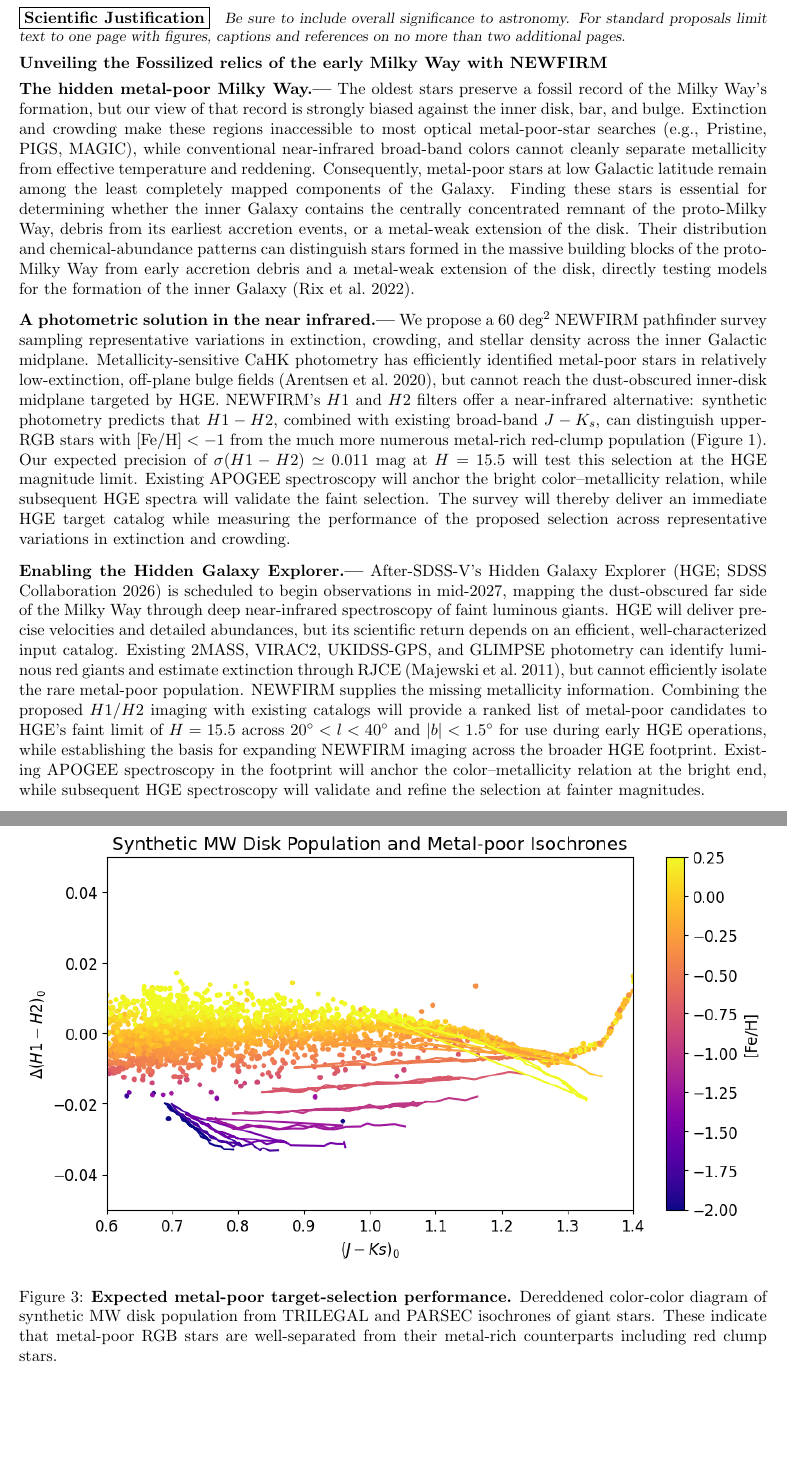
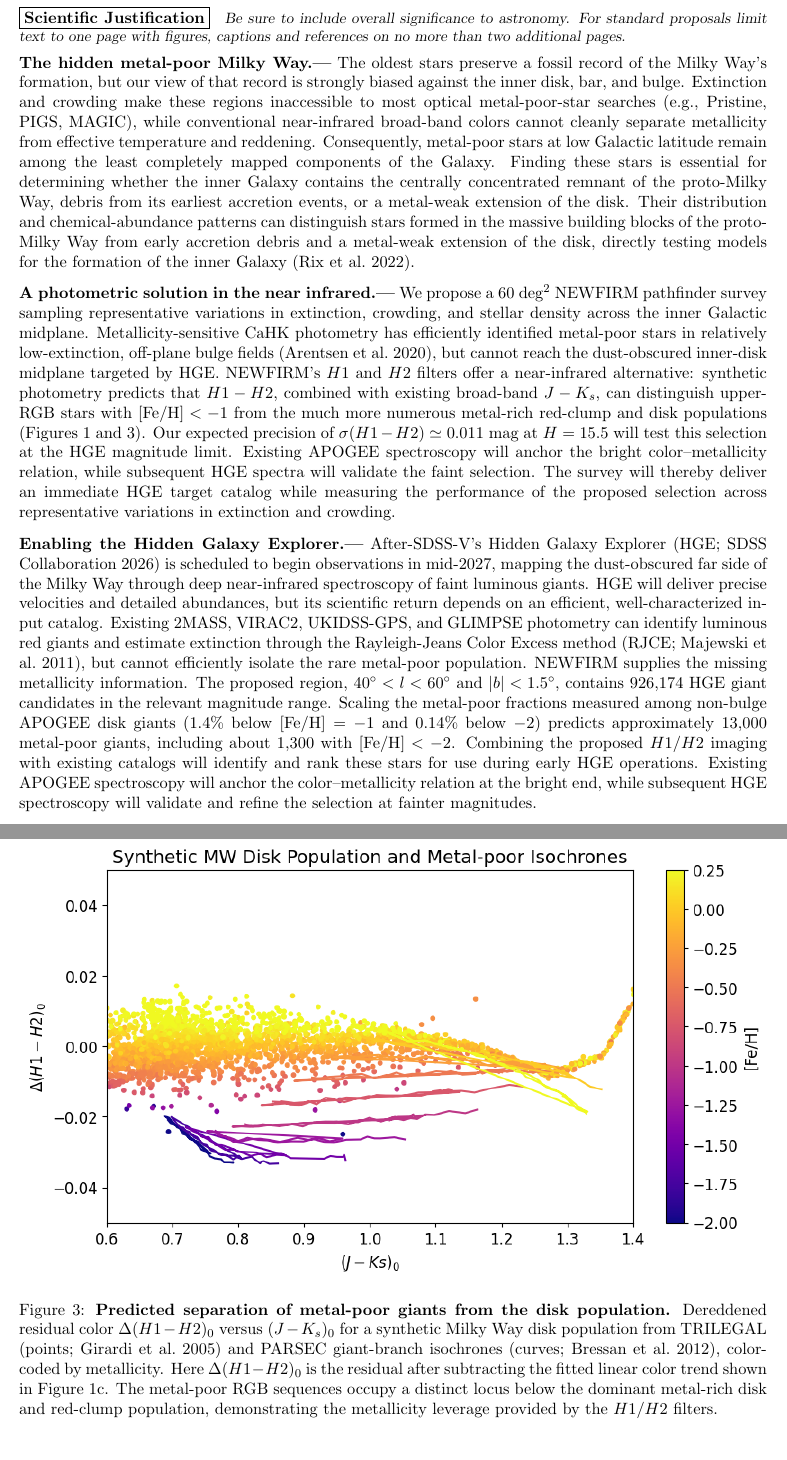
Before and after one commit to dnidever/newfirm-hge-proposal, a LaTeX document (main.tex): two parts of pages 1 and 3 of 4, joined at a grey line, cut so that both start at the same text, the shorter picture padded with empty space. Compiled offline with pdfLaTeX.

Commit message:
Update on Overleaf.

```diff
--- a/main.tex
+++ b/main.tex
@@ -20,7 +20,7 @@
 
 \sciencejustification
 
-{\bf Unveiling the Fossilized relics of the early Milky Way with NEWFIRM}
+%{\bf Metal-Poor Fossils in the Galactic Midplane: A NEWFIRM Pathfinder for the Hidden Galaxy Explorer}
 
 \noindent\textbf{The hidden metal-poor Milky Way.---}
 The oldest stars preserve a fossil record of the Milky Way's formation, but our
@@ -46,7 +46,8 @@ models for the formation of the inner Galaxy (Rix et al.\ 2022).
 \noindent\textbf{A photometric solution in the near infrared.---}
 We propose a 60~deg$^2$ NEWFIRM pathfinder survey sampling representative variations in extinction, crowding, and stellar density across the inner Galactic midplane.
 Metallicity-sensitive CaHK photometry has efficiently identified metal-poor stars in relatively low-extinction, off-plane bulge fields (Arentsen et al.\ 2020), but cannot reach the dust-obscured inner-disk midplane targeted by HGE.
-NEWFIRM's $H1$ and $H2$ filters offer a near-infrared alternative: synthetic photometry predicts that $H1-H2$, combined with existing broad-band $J-K_s$, can distinguish upper-RGB stars with $[\mathrm{Fe/H}]<-1$ from the much more numerous metal-rich red-clump population (Figure~1). Our expected precision of $\sigma(H1-H2)\simeq0.011$~mag at $H=15.5$ will test this selection at the HGE magnitude limit.
+NEWFIRM's $H1$ and $H2$ filters offer a near-infrared alternative: synthetic photometry predicts that $H1-H2$, combined with existing broad-band $J-K_s$, can distinguish upper-RGB stars with $[\mathrm{Fe/H}]<-1$ from the much more numerous metal-rich red-clump and disk populations (Figures~1 and 3).
+Our expected precision of $\sigma(H1-H2)\simeq0.011$~mag at $H=15.5$ will test this selection at the HGE magnitude limit.
 %Existing APOGEE spectroscopy will anchor the bright color--metallicity relation, while subsequent HGE spectra will validate the faint selection.
 %The survey will deliver an immediate HGE target catalog and establish the strategy for extending NEWFIRM imaging across the broader HGE footprint.
 Existing APOGEE spectroscopy will anchor the bright color--metallicity relation, while subsequent HGE spectra will validate the faint selection. The survey will thereby deliver an immediate HGE target catalog while measuring the performance of the proposed selection across representative variations in extinction and crowding.
@@ -64,29 +65,9 @@ Existing APOGEE spectroscopy will anchor the bright color--metallicity relation,
 
 \smallskip
 \noindent\textbf{Enabling the Hidden Galaxy Explorer.---}
-After-SDSS-V's Hidden Galaxy Explorer (HGE; SDSS Collaboration 2026) is scheduled to begin observations in mid-2027, mapping the dust-obscured far side of the Milky Way through deep near-infrared spectroscopy of faint luminous giants. HGE will deliver precise velocities and detailed abundances, but its scientific return depends on an efficient, well-characterized input catalog. Existing 2MASS, VIRAC2, UKIDSS-GPS, and GLIMPSE photometry can identify luminous red giants and estimate extinction through RJCE (Majewski et al.\ 2011), but cannot efficiently isolate the rare metal-poor population.
-%Without metallicity preselection, a large fraction of HGE fibers and long integrations would be spent on metal-rich foreground stars.
-%NEWFIRM supplies the missing metallicity information. Combining the proposed $H1/H2$ imaging with existing catalogs will provide a ranked list of metal-poor candidates to HGE's faint limit of $H=15.5$ across $20^\circ<l<40^\circ$ and $|b|<1.5^\circ$.
-%
-%After-SDSS-V's Hidden Galaxy Explorer (HGE; SDSS Collaboration 2026) is scheduled to begin observations in mid-2027, mapping the dust-obscured far side of the Milky Way through deep near-infrared spectroscopy of faint luminous giants. The proposed pathfinder will provide metal-poor targets during HGE's early operations and establish the strategy for expanding NEWFIRM imaging over a larger fraction of the HGE footprint.
-%
-%After-SDSS-V's Hidden Galaxy Explorer (HGE; SDSS Collaboration 2026)
-%is being developed to map the dust-obscured far side of the Milky Way
-%through deep near-infrared spectroscopy of faint luminous giants.
-%GE can deliver precise velocities and detailed
-%abundances for these stars, but its return depends on an efficient and
-%well-characterized input catalog. Existing 2MASS, VIRAC2, UKIDSS-GPS and GLIMPSE
-%photometry can identify luminous red giants and estimate extinction via RJCE (Majewski et al.\ 2011); it cannot
-%efficiently isolate the rare metal-poor population.
-NEWFIRM supplies the missing metallicity information.
-Combining the proposed $H1/H2$ imaging with existing catalogs will provide a ranked list of metal-poor candidates to HGE's faint limit of $H=15.5$ across $20^\circ<l<40^\circ$ and $|b|<1.5^\circ$ for use during early HGE operations, while establishing the basis for expanding NEWFIRM imaging across the broader HGE footprint.
-%HGE's faint limit of $H=15.5$ across $20^\circ<l<40^\circ$ and $|b|<1.5^\circ$.
-Existing APOGEE spectroscopy in the footprint will anchor the color--metallicity relation at the bright end, while subsequent HGE spectroscopy will validate and refine the selection at fainter magnitudes.
-%Combining the proposed photometry with these
-%catalogs will yield \need{number} high-priority candidates to HGE's faint limit
-%of $H$=15.5 across 60 square degrees. Stars
-%in fields overlapping APOGEE will provide an immediate spectroscopic training
-%and validation sample.
+After-SDSS-V's Hidden Galaxy Explorer (HGE; SDSS Collaboration 2026) is scheduled to begin observations in mid-2027, mapping the dust-obscured far side of the Milky Way through deep near-infrared spectroscopy of faint luminous giants. HGE will deliver precise velocities and detailed abundances, but its scientific return depends on an efficient, well-characterized input catalog. Existing 2MASS, VIRAC2, UKIDSS-GPS, and GLIMPSE photometry can identify luminous red giants and estimate extinction through the Rayleigh-Jeans Color Excess method (RJCE; Majewski et al.\ 2011), but cannot efficiently isolate the rare metal-poor population. NEWFIRM supplies the missing metallicity information.
+The proposed region, $40^\circ<l<60^\circ$ and $|b|<1.5^\circ$, contains 926,174 HGE giant candidates in the relevant magnitude range. Scaling the metal-poor fractions measured among non-bulge APOGEE disk giants (1.4\% below $[\mathrm{Fe/H}]=-1$ and 0.14\% below $-2$) predicts approximately 13,000 metal-poor giants, including about 1,300 with $[\mathrm{Fe/H}]<-2$.
+Combining the proposed $H1/H2$ imaging with existing catalogs will identify and rank these stars for use during early HGE operations. Existing APOGEE spectroscopy will anchor the color--metallicity relation at the bright end, while subsequent HGE spectroscopy will validate and refine the selection at fainter magnitudes.
 
 \smallskip
 \noindent\textbf{Goals and legacy value.---}
@@ -146,7 +122,8 @@ The proposal 60 square degree NEWFIRM observing region is shown by the blue rect
 \begin{figure}[!ht]
 \centering
 \includegraphics[width=\linewidth]{trilegal_colorcolor_isochrones_feh.png}
-\caption{\textbf{Expected metal-poor target-selection performance.} Dereddened color-color diagram of synthetic MW disk population from TRILEGAL and PARSEC isochrones of giant stars.  These indicate that metal-poor RGB stars are well-separated from their metal-rich counterparts including red clump stars.}
+\caption{\textbf{Predicted separation of metal-poor giants from the disk population.}
+Dereddened residual color $\Delta(H1-H2)_0$ versus $(J-K_s)_0$ for a synthetic Milky Way disk population from TRILEGAL (points; Girardi et al.\ 2005) and PARSEC giant-branch isochrones (curves; Bressan et al.\ 2012), color-coded by metallicity. Here $\Delta(H1-H2)_0$ is the residual after subtracting the fitted linear color trend shown in Figure~1c. The metal-poor RGB sequences occupy a distinct locus below the dominant metal-rich disk and red-clump population, demonstrating the metallicity leverage provided by the $H1/H2$ filters.}
 \end{figure}
 
 \begin{references}
```
Also changed, not shown: abstract.tex (added, +1 -0 lines), abstract_v1.tex (added, +1 -0 lines), team.tex (added), main.tex (16 more changed lines).
